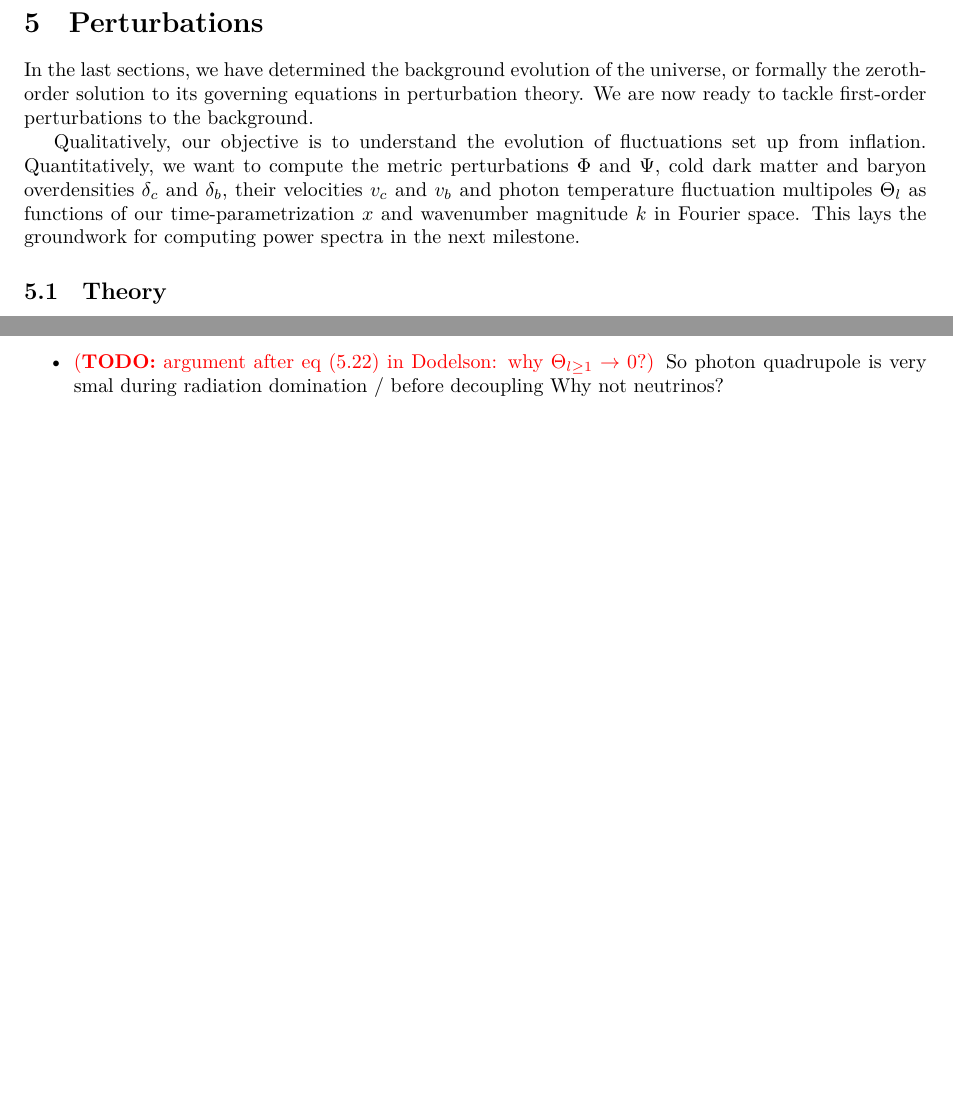
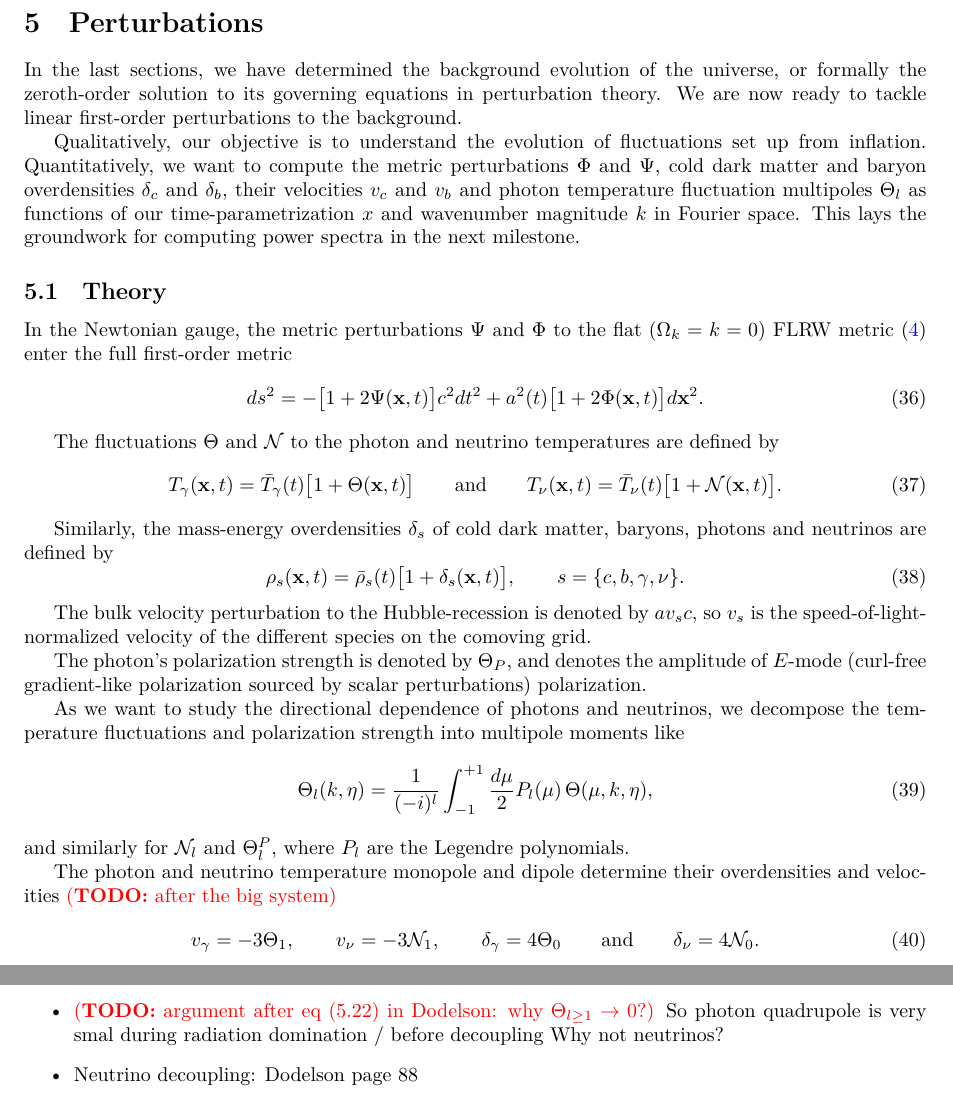
Before and after one commit to hersle/COMBO.jl, a LaTeX document (report/report.tex): two parts of pages 14 and 18 of 20 before the commit and two parts of pages 14 and 19 of 21 after it, joined at a grey line, cut so that both start at the same text, the shorter picture padded with empty space. Compiled offline with XeLaTeX.

Commit message:
Define quantities

```diff
--- a/report/report.tex
+++ b/report/report.tex
@@ -864,7 +864,7 @@ For example, this agrees with the famous acoustic peak around $s \approx 105\,\m
 
 In the last sections, we have determined the background evolution of the universe,
 or formally the zeroth-order solution to its governing equations in perturbation theory.
-We are now ready to tackle first-order perturbations to the background.
+We are now ready to tackle linear first-order perturbations to the background.
 
 Qualitatively, our objective is to understand the evolution of fluctuations set up from inflation.
 Quantitatively, we want to compute the
@@ -876,6 +876,49 @@ as functions of our time-parametrization $x$ and wavenumber magnitude $k$ in Fou
 This lays the groundwork for computing power spectra in the next milestone.
 
 \subsection{Theory}
+
+In the Newtonian gauge,
+the metric perturbations $\Psi$ and $\Phi$ to the flat ($\Omega_k=k=0$) FLRW metric \eqref{eq_flrw}
+enter the full first-order metric
+\begin{equation}
+	ds^2 = -\big[1 + 2\Psi(\mathbf{x},t)\big] c^2 dt^2 + a^2(t) \big[1 + 2\Phi(\mathbf{x},t)\big] d\mathbf{x}^2 .
+\label{eq_metric}
+\end{equation}
+
+The fluctuations $\Theta$ and $\N$ to the photon and neutrino temperatures are defined by
+\begin{equation}
+	T_\gamma(\mathbf{x},t) = \bar{T}_\gamma(t) \big[1+\Theta(\mathbf{x},t)\big]
+	\qquad \text{and} \qquad
+	T_\nu(\mathbf{x},t) = \bar{T}_\nu(t) \big[1+\N(\mathbf{x},t)\big].
+\end{equation}
+
+Similarly, the mass-energy overdensities $\delta_s$ of cold dark matter, baryons, photons and neutrinos are defined by
+\begin{equation}
+	\rho_s(\mathbf{x},t) = \bar{\rho}_s(t) \big[1+\delta_s(\mathbf{x},t)\big], \qquad s=\{c,b,\gamma,\nu\}.
+\end{equation}
+
+The bulk velocity perturbation to the Hubble-recession is denoted by $a v_s c$,
+so $v_s$ is the speed-of-light-normalized velocity of the different species on the comoving grid.
+
+The photon's polarization strength is denoted by $\Theta_P$,
+and denotes the amplitude of $E$-mode (curl-free gradient-like polarization sourced by scalar perturbations) polarization.
+
+As we want to study the directional dependence of photons and neutrinos,
+we decompose the temperature fluctuations and polarization strength into multipole moments like
+\begin{equation}
+	\Theta_l(k,\eta) = \frac{1}{(-i)^l} \int_{-1}^{+1} \frac{d\mu}{2} P_l(\mu) \, \Theta(\mu,k,\eta),
+\end{equation}
+and similarly for $\N_l$ and $\Theta^P_l$,
+where $P_l$ are the Legendre polynomials.
+
+The photon and neutrino temperature monopole and dipole determine their overdensities and velocities
+\TODO{after the big system}
+\begin{equation}
+	v_\gamma = -3\Theta_1, \qquad
+	v_\nu = -3\N_1, \qquad
+	\delta_\gamma = 4\Theta_0 \qquad \text{and} \qquad
+	\delta_\nu = 4\N_0.
+\end{equation}
 
 Initial conditions
 \begin{subequations}
@@ -1138,6 +1181,9 @@ and shifts oscillations so they are not centered around $0$.
 \TODO{argument after eq (5.22) in Dodelson: why $\Theta_{l \geq 1} \rightarrow 0$?}
 So photon quadrupole is very smal during radiation domination / before decoupling
 Why not neutrinos?
+
+\item
+Neutrino decoupling: Dodelson page 88
 \end{itemize}
 
 \clearpage
```
